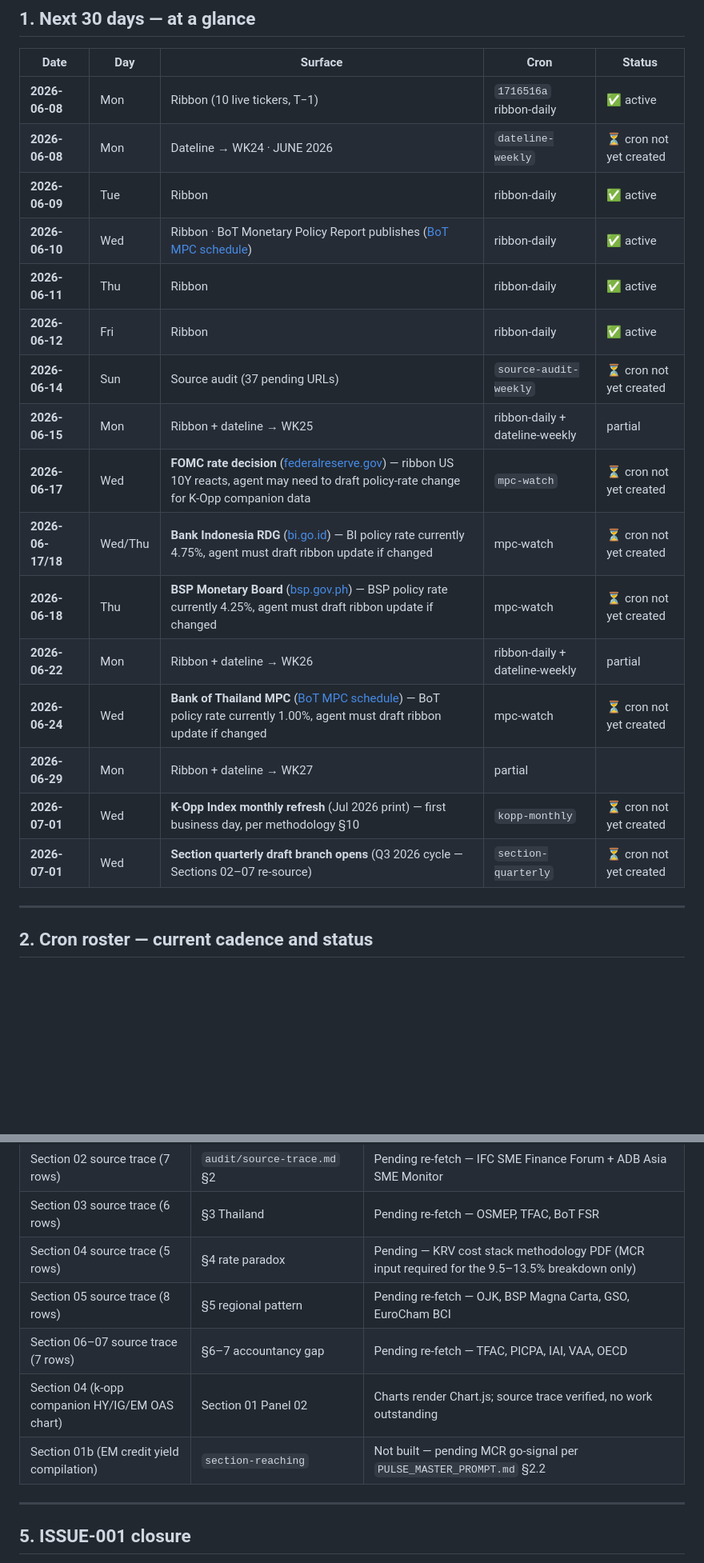
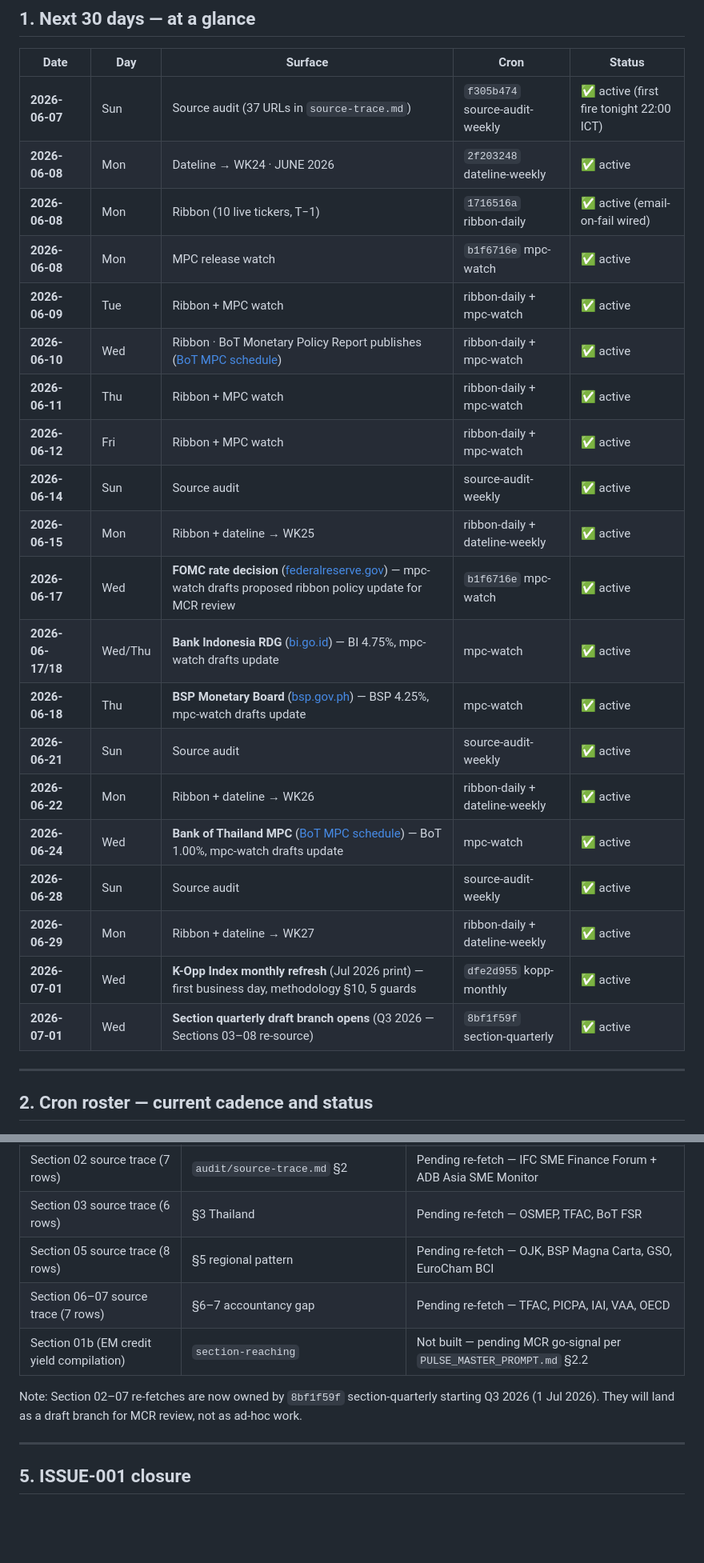
Before and after one commit to MCRabonza/private-market-pulse, a Markdown page: audit/refresh-calendar.md, 2 parts joined by grey strips. Shown at 80% size. GitHub-like rendering; blank space fills up the shorter version.

```diff
--- a/audit/refresh-calendar.md
+++ b/audit/refresh-calendar.md
@@ -12,22 +12,26 @@ Paired with `references/cron-roster.md` (mechanism) and `audit/source-trace.md`
 
 | Date | Day | Surface | Cron | Status |
 |---|---|---|---|---|
-| **2026-06-08** | Mon | Ribbon (10 live tickers, T−1) | `1716516a` ribbon-daily | ✅ active |
-| **2026-06-08** | Mon | Dateline → WK24 · JUNE 2026 | `dateline-weekly` | ⏳ cron not yet created |
-| **2026-06-09** | Tue | Ribbon | ribbon-daily | ✅ active |
-| **2026-06-10** | Wed | Ribbon · BoT Monetary Policy Report publishes ([BoT MPC schedule](https://www.bot.or.th/en/our-roles/monetary-policy/mpc-meeting.html)) | ribbon-daily | ✅ active |
-| **2026-06-11** | Thu | Ribbon | ribbon-daily | ✅ active |
-| **2026-06-12** | Fri | Ribbon | ribbon-daily | ✅ active |
-| **2026-06-14** | Sun | Source audit (37 pending URLs) | `source-audit-weekly` | ⏳ cron not yet created |
-| **2026-06-15** | Mon | Ribbon + dateline → WK25 | ribbon-daily + dateline-weekly | partial |
-| **2026-06-17** | Wed | **FOMC rate decision** ([federalreserve.gov](https://www.federalreserve.gov/monetarypolicy/fomccalendars.htm)) — ribbon US 10Y reacts, agent may need to draft policy-rate change for K-Opp companion data | `mpc-watch` | ⏳ cron not yet created |
-| **2026-06-17/18** | Wed/Thu | **Bank Indonesia RDG** ([bi.go.id](https://www.bi.go.id/en/publikasi/Kalender/Default.aspx)) — BI policy rate currently 4.75%, agent must draft ribbon update if changed | mpc-watch | ⏳ cron not yet created |
-| **2026-06-18** | Thu | **BSP Monetary Board** ([bsp.gov.ph](https://www.bsp.gov.ph/Pages/PriceStability/ScheduleOfMeetingsOfTheAdvisoryCommitteeAndMonetaryBoardOnMonetaryPolicy.aspx)) — BSP policy rate currently 4.25%, agent must draft ribbon update if changed | mpc-watch | ⏳ cron not yet created |
-| **2026-06-22** | Mon | Ribbon + dateline → WK26 | ribbon-daily + dateline-weekly | partial |
-| **2026-06-24** | Wed | **Bank of Thailand MPC** ([BoT MPC schedule](https://www.bot.or.th/en/our-roles/monetary-policy/mpc-meeting.html)) — BoT policy rate currently 1.00%, agent must draft ribbon update if changed | mpc-watch | ⏳ cron not yet created |
-| **2026-06-29** | Mon | Ribbon + dateline → WK27 | partial | |
-| **2026-07-01** | Wed | **K-Opp Index monthly refresh** (Jul 2026 print) — first business day, per methodology §10 | `kopp-monthly` | ⏳ cron not yet created |
-| **2026-07-01** | Wed | **Section quarterly draft branch opens** (Q3 2026 cycle — Sections 02–07 re-source) | `section-quarterly` | ⏳ cron not yet created |
+| **2026-06-07** | Sun | Source audit (37 URLs in `source-trace.md`) | `f305b474` source-audit-weekly | ✅ active (first fire tonight 22:00 ICT) |
+| **2026-06-08** | Mon | Dateline → WK24 · JUNE 2026 | `2f203248` dateline-weekly | ✅ active |
+| **2026-06-08** | Mon | Ribbon (10 live tickers, T−1) | `1716516a` ribbon-daily | ✅ active (email-on-fail wired) |
+| **2026-06-08** | Mon | MPC release watch | `b1f6716e` mpc-watch | ✅ active |
+| **2026-06-09** | Tue | Ribbon + MPC watch | ribbon-daily + mpc-watch | ✅ active |
+| **2026-06-10** | Wed | Ribbon · BoT Monetary Policy Report publishes ([BoT MPC schedule](https://www.bot.or.th/en/our-roles/monetary-policy/mpc-meeting.html)) | ribbon-daily + mpc-watch | ✅ active |
+| **2026-06-11** | Thu | Ribbon + MPC watch | ribbon-daily + mpc-watch | ✅ active |
+| **2026-06-12** | Fri | Ribbon + MPC watch | ribbon-daily + mpc-watch | ✅ active |
+| **2026-06-14** | Sun | Source audit | source-audit-weekly | ✅ active |
+| **2026-06-15** | Mon | Ribbon + dateline → WK25 | ribbon-daily + dateline-weekly | ✅ active |
+| **2026-06-17** | Wed | **FOMC rate decision** ([federalreserve.gov](https://www.federalreserve.gov/monetarypolicy/fomccalendars.htm)) — mpc-watch drafts proposed ribbon policy update for MCR review | `b1f6716e` mpc-watch | ✅ active |
+| **2026-06-17/18** | Wed/Thu | **Bank Indonesia RDG** ([bi.go.id](https://www.bi.go.id/en/publikasi/Kalender/Default.aspx)) — BI 4.75%, mpc-watch drafts update | mpc-watch | ✅ active |
+| **2026-06-18** | Thu | **BSP Monetary Board** ([bsp.gov.ph](https://www.bsp.gov.ph/Pages/PriceStability/ScheduleOfMeetingsOfTheAdvisoryCommitteeAndMonetaryBoardOnMonetaryPolicy.aspx)) — BSP 4.25%, mpc-watch drafts update | mpc-watch | ✅ active |
+| **2026-06-21** | Sun | Source audit | source-audit-weekly | ✅ active |
+| **2026-06-22** | Mon | Ribbon + dateline → WK26 | ribbon-daily + dateline-weekly | ✅ active |
+| **2026-06-24** | Wed | **Bank of Thailand MPC** ([BoT MPC schedule](https://www.bot.or.th/en/our-roles/monetary-policy/mpc-meeting.html)) — BoT 1.00%, mpc-watch drafts update | mpc-watch | ✅ active |
+| **2026-06-28** | Sun | Source audit | source-audit-weekly | ✅ active |
+| **2026-06-29** | Mon | Ribbon + dateline → WK27 | ribbon-daily + dateline-weekly | ✅ active |
+| **2026-07-01** | Wed | **K-Opp Index monthly refresh** (Jul 2026 print) — first business day, methodology §10, 5 guards | `dfe2d955` kopp-monthly | ✅ active |
+| **2026-07-01** | Wed | **Section quarterly draft branch opens** (Q3 2026 — Sections 03–08 re-source) | `8bf1f59f` section-quarterly | ✅ active |
 
 ---
 
@@ -76,10 +81,10 @@ These are work items the agent will close session-by-session as MCR approves. Th
 | Section 02 source trace (7 rows) | `audit/source-trace.md` §2 | Pending re-fetch — IFC SME Finance Forum + ADB Asia SME Monitor |
 | Section 03 source trace (6 rows) | §3 Thailand | Pending re-fetch — OSMEP, TFAC, BoT FSR |
-| Section 04 source trace (5 rows) | §4 rate paradox | Pending — KRV cost stack methodology PDF (MCR input required for the 9.5–13.5% breakdown only) |
 | Section 05 source trace (8 rows) | §5 regional pattern | Pending re-fetch — OJK, BSP Magna Carta, GSO, EuroCham BCI |
 | Section 06–07 source trace (7 rows) | §6–7 accountancy gap | Pending re-fetch — TFAC, PICPA, IAI, VAA, OECD |
-| Section 04 (k-opp companion HY/IG/EM OAS chart) | Section 01 Panel 02 | Charts render Chart.js; source trace verified, no work outstanding |
 | Section 01b (EM credit yield compilation) | `section-reaching` | Not built — pending MCR go-signal per `PULSE_MASTER_PROMPT.md` §2.2 |
+
+Note: Section 02–07 re-fetches are now owned by `8bf1f59f` section-quarterly starting Q3 2026 (1 Jul 2026). They will land as a draft branch for MCR review, not as ad-hoc work.
 
 ---
 
```
Also changed, not shown: other parts of audit/refresh-calendar.md (+48 -27 lines).
